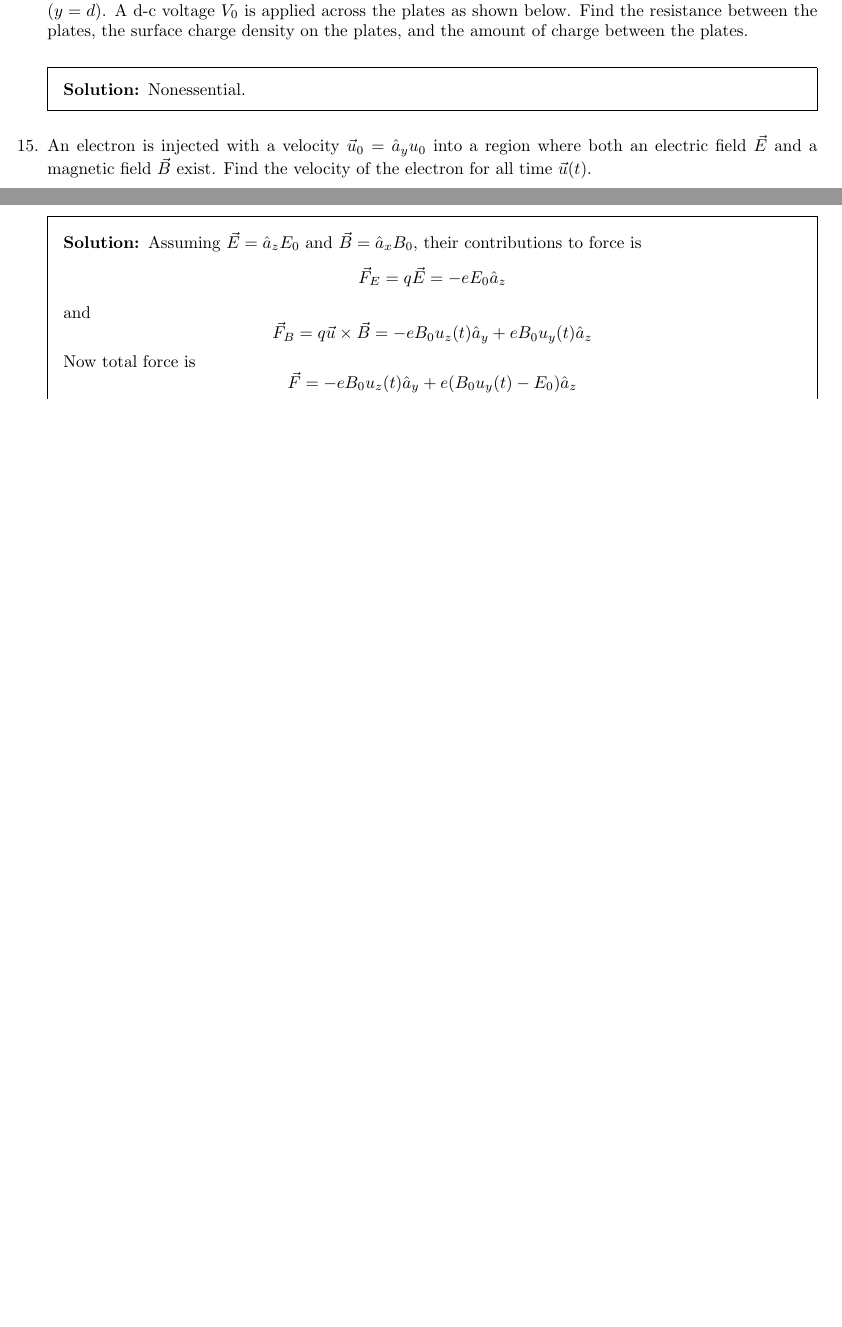
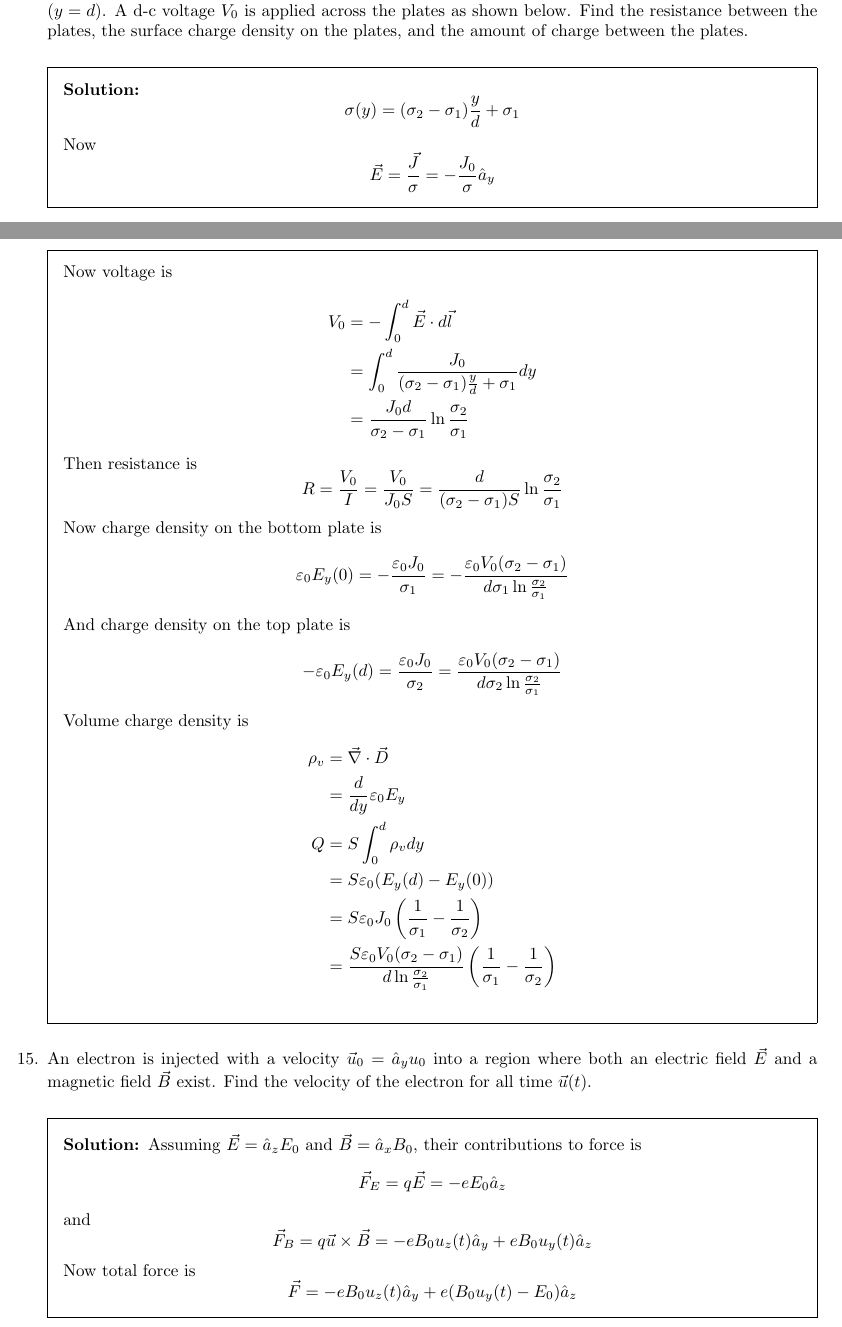
Before and after one commit to latexsupremecist/EngSci, a LaTeX problem sheet (ECE259/pset_08/pset_08.tex): two parts of pages 7 and 8 of 9 before the commit and two parts of pages 8 and 9 of 11 after it, joined at a grey line, cut so that both start at the same text, the shorter picture padded with empty space. Compiled offline with pdfLaTeX.

Commit message:
finally complete

```diff
--- a/ECE259/pset_08/pset_08.tex
+++ b/ECE259/pset_08/pset_08.tex
@@ -239,7 +263,30 @@
 \question{The space between two parallel conducting plates each having an area $S$ is filled with an inhomogeneous ohmic medium whose conductivity varies linearly from $\sigma_1$ at one plate ($y = 0$) to $\sigma_2$ at the other plate ($y=d$). A d-c voltage $V_0$ is applied across the plates as shown below. Find the resistance between the plates, the surface charge density on the plates, and the amount of charge between the plates.}
 
 \begin{solution}
-    Nonessential.
+    $$\sigma(y) = (\sigma_2-\sigma_1)\frac{y}{d} + \sigma_1$$
+    Now
+    $$\vec E = \frac{\vec J}{\sigma} = -\frac{J_0}{\sigma}\hat a_y$$
+    Now voltage is
+    \begin{align*}
+        V_0 &= -\int_0^d \vec E \cdot d\vec l \\
+            &= \int_0^d \frac{J_0}{(\sigma_2-\sigma_1)\frac{y}{d}+\sigma_1} dy \\
+            &= \frac{J_0d}{\sigma_2-\sigma_1} \ln\frac{\sigma_2}{\sigma_1}
+    \end{align*}
+    Then resistance is
+    $$R = \frac{V_0}{I} = \frac{V_0}{J_0S} = \frac{d}{(\sigma_2-\sigma_1)S} \ln\frac{\sigma_2}{\sigma_1}$$
+    Now charge density on the bottom plate is
+    $$\varepsilon_0E_y(0) = -\frac{\varepsilon_0J_0}{\sigma_1} = -\frac{\varepsilon_0V_0(\sigma_2-\sigma_1)}{d\sigma_1\ln\frac{\sigma_2}{\sigma_1}}$$
+    And charge density on the top plate is
+    $$-\varepsilon_0E_y(d) = \frac{\varepsilon_0J_0}{\sigma_2} = \frac{\varepsilon_0V_0(\sigma_2-\sigma_1)}{d\sigma_2\ln\frac{\sigma_2}{\sigma_1}}$$
+    Volume charge density is
+    \begin{align*}
+        \rho_v &= \vec\nabla \cdot \vec D \\
+               &= \frac{d}{dy} \varepsilon_0E_y \\
+        Q &= S\int_0^d \rho_v dy \\
+          &= S\varepsilon_0(E_y(d) - E_y(0)) \\
+          &= S\varepsilon_0J_0\left(\frac{1}{\sigma_1} - \frac{1}{\sigma_2}\right) \\
+          &= \frac{S\varepsilon_0V_0(\sigma_2-\sigma_1)}{d\ln\frac{\sigma_2}{\sigma_1}}\left(\frac{1}{\sigma_1} - \frac{1}{\sigma_2}\right)
+    \end{align*}
 \end{solution}
 
 \question{An electron is injected with a velocity $\vec u_0 = \hat a_y u_0$ into a region where both an electric field $\vec E$ and a magnetic field $\vec B$ exist. Find the velocity of the electron for all time $\vec u(t)$.}
```
Also changed, not shown: ECE259/pset_08/pset_08.pdf, ECE259/pset_08/pset_08.tex (32 more changed lines).
